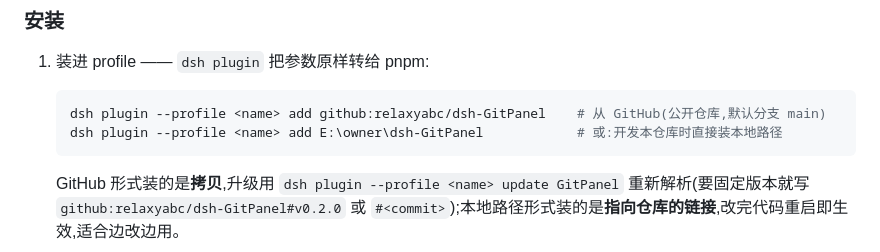
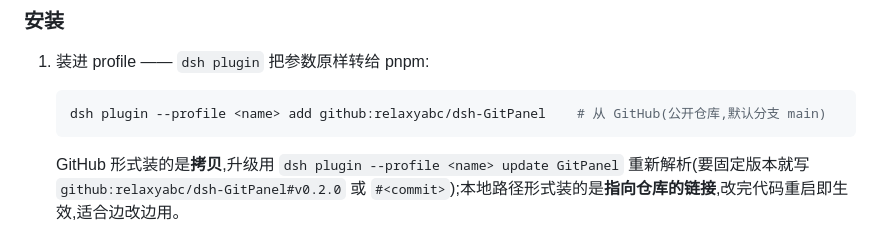
Before and after one commit to relaxyabc/dsh-GitPanel, a Markdown page: README.md, the part around the change. GitHub-like rendering.

Commit message:
docs: drop the local-path install line from the readme

````diff
--- a/README.md
+++ b/README.md
@@ -19,7 +19,6 @@
 
    ```sh
    dsh plugin --profile <name> add github:relaxyabc/dsh-GitPanel    # 从 GitHub(公开仓库,默认分支 main)
-   dsh plugin --profile <name> add E:\owner\dsh-GitPanel            # 或:开发本仓库时直接装本地路径
    ```
 
    GitHub 形式装的是**拷贝**,升级用 `dsh plugin --profile <name> update GitPanel` 重新解析(要固定版本就写 `github:relaxyabc/dsh-GitPanel#v0.2.0` 或 `#<commit>`);本地路径形式装的是**指向仓库的链接**,改完代码重启即生效,适合边改边用。
````
